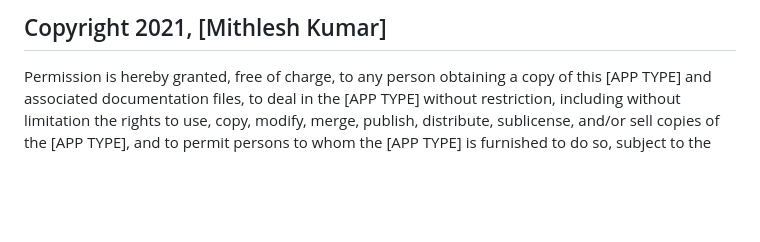
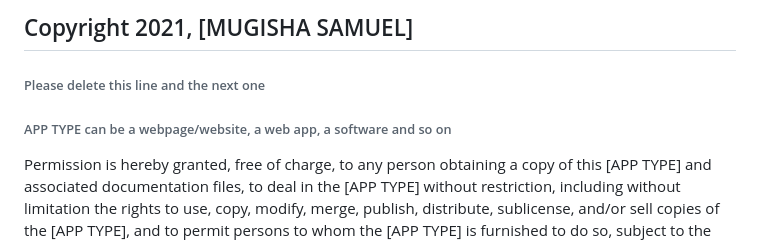
Before and after one commit to Mo7amedSMahdi/portfolio-website, a Markdown page: MIT.md, the part around the change. GitHub-like rendering; blank space fills up the shorter version.

```diff
--- a/MIT.md
+++ b/MIT.md
@@ -1,4 +1,7 @@
-## Copyright 2021, [Mithlesh Kumar]
+## Copyright 2021, [MUGISHA SAMUEL]
+
+###### Please delete this line and the next one
+###### APP TYPE can be a webpage/website, a web app, a software and so on
 
 Permission is hereby granted, free of charge, to any person obtaining a copy of this [APP TYPE] and associated documentation files, to deal in the [APP TYPE] without restriction, including without limitation the rights to use, copy, modify, merge, publish, distribute, sublicense, and/or sell copies of the [APP TYPE], and to permit persons to whom the [APP TYPE] is furnished to do so, subject to the following conditions:
 
```
Also changed, not shown: README.md (+33 -39 lines), app_screenshot.png (added), images/Union.png, images/screen.png (deleted), 5 other files.
